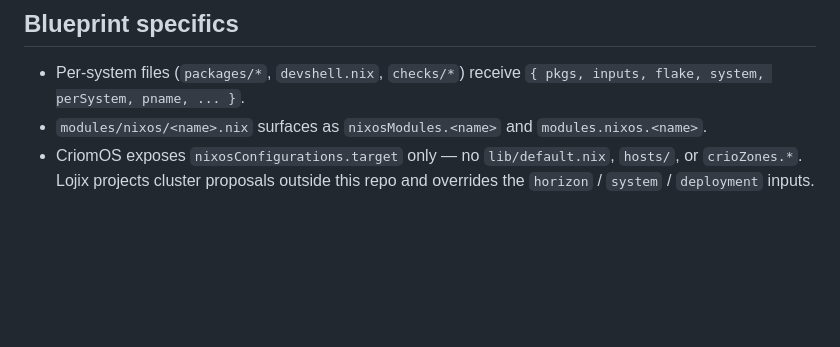
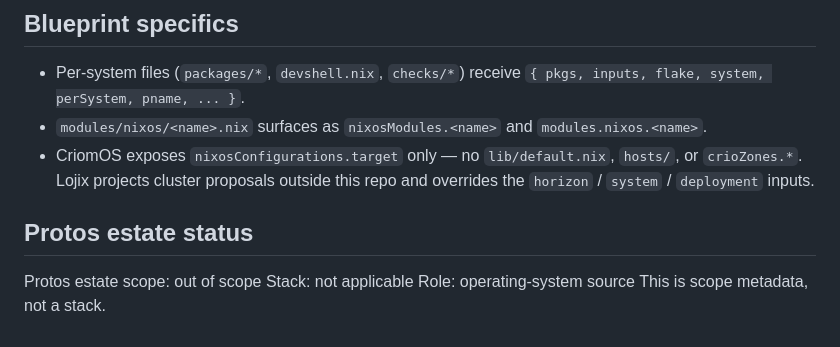
Before and after one commit to LiGoldragon/CriomOS, a Markdown page: AGENTS.md, the part around the change. Rendered like a GitHub page; blank space fills up the shorter version.

Commit message:
docs: mark Protos estate status

```diff
--- a/AGENTS.md
+++ b/AGENTS.md
@@ -69,3 +69,10 @@ If a tool-specific memory dir exists from prior sessions, migrate its content (d
 - Per-system files (`packages/*`, `devshell.nix`, `checks/*`) receive `{ pkgs, inputs, flake, system, perSystem, pname, ... }`.
 - `modules/nixos/<name>.nix` surfaces as `nixosModules.<name>` and `modules.nixos.<name>`.
 - CriomOS exposes `nixosConfigurations.target` only — no `lib/default.nix`, `hosts/`, or `crioZones.*`. Lojix projects cluster proposals outside this repo and overrides the `horizon` / `system` / `deployment` inputs.
+
+## Protos estate status
+
+Protos estate scope: out of scope
+Stack: not applicable
+Role: operating-system source
+This is scope metadata, not a stack.
```
